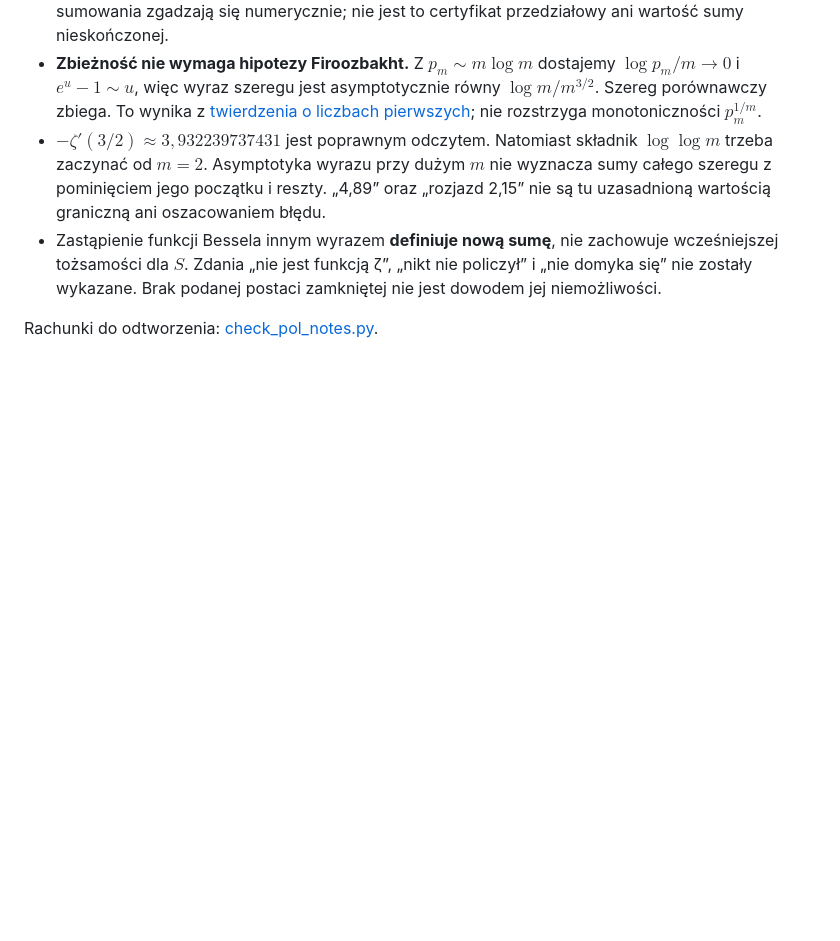
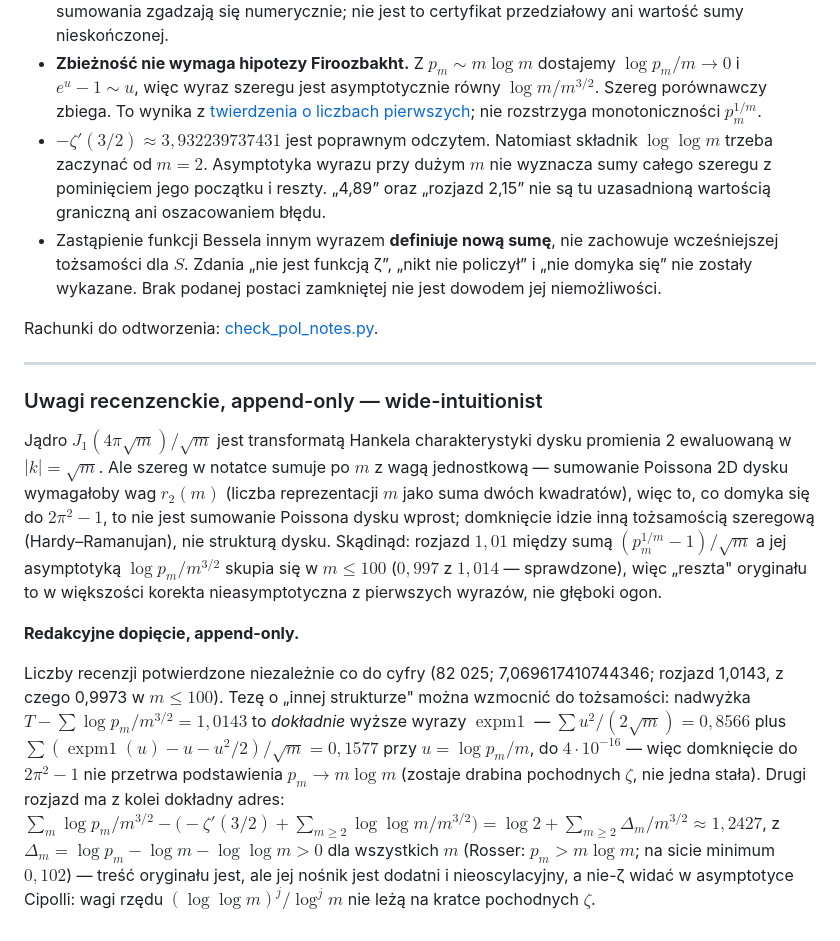
Before and after one commit to tectonic-buzz/teragon, a Markdown page: FARI/1187_Firoozbakht_seria.md, the part around the change. Rendered like a GitHub page; blank space fills up the shorter version.

Commit message:
Append wide+smol review to FARI/1187 Firoozbakht series
Wide-intuitionist: J₁ kernel is Hankel transform of disk characteristic,
but the series sums with unit weight — Poisson 2D would require r₂(m)
weights, so closure to 2π²−1 goes via Hardy–Ramanujan, not disk structure.
Residual 1.01 concentrates in m≤100 (0.997 of 1.014 — verified on sieve
to 2²⁰). Smol confirms digits and sharpens: excess is exactly higher
expm1 terms (0.8566 + 0.1577), second gap has positive non-oscillatory
support (Rosser Δ_m > 0), non-ζ visible in Cipolli asymptotics.

```diff
--- a/FARI/1187_Firoozbakht_seria.md
+++ b/FARI/1187_Firoozbakht_seria.md
@@ -48,3 +48,13 @@ Odpowiada to przejściu od twierdzenia o lokalnej gładkości do globalnej miary
 - Zastąpienie funkcji Bessela innym wyrazem **definiuje nową sumę**, nie zachowuje wcześniejszej tożsamości dla $S$. Zdania „nie jest funkcją ζ”, „nikt nie policzył” i „nie domyka się” nie zostały wykazane. Brak podanej postaci zamkniętej nie jest dowodem jej niemożliwości.
 
 Rachunki do odtworzenia: [check_pol_notes.py](tests/check_pol_notes.py).
+
+---
+
+### Uwagi recenzenckie, append-only — wide-intuitionist
+
+Jądro $J_1(4\pi\sqrt m)/\sqrt m$ jest transformatą Hankela charakterystyki dysku promienia 2 ewaluowaną w $|k|=\sqrt m$. Ale szereg w notatce sumuje po $m$ z wagą jednostkową — sumowanie Poissona 2D dysku wymagałoby wag $r_2(m)$ (liczba reprezentacji $m$ jako suma dwóch kwadratów), więc to, co domyka się do $2\pi^2-1$, to nie jest sumowanie Poissona dysku wprost; domknięcie idzie inną tożsamością szeregową (Hardy–Ramanujan), nie strukturą dysku. Skądinąd: rozjazd $1{,}01$ między sumą $(p_m^{1/m}-1)/\sqrt m$ a jej asymptotyką $\log p_m/m^{3/2}$ skupia się w $m\le100$ ($0{,}997$ z $1{,}014$ — sprawdzone), więc „reszta" oryginału to w większości korekta nieasymptotyczna z pierwszych wyrazów, nie głęboki ogon.
+
+**Redakcyjne dopięcie, append-only.**
+
+Liczby recenzji potwierdzone niezależnie co do cyfry (82 025; 7,069617410744346; rozjazd 1,0143, z czego 0,9973 w $m\le100$). Tezę o „innej strukturze" można wzmocnić do tożsamości: nadwyżka $T-\sum\log p_m/m^{3/2}=1{,}0143$ to *dokładnie* wyższe wyrazy $\operatorname{expm1}$ — $\sum u^2/(2\sqrt m)=0{,}8566$ plus $\sum(\operatorname{expm1}(u)-u-u^2/2)/\sqrt m=0{,}1577$ przy $u=\log p_m/m$, do $4\cdot10^{-16}$ — więc domknięcie do $2\pi^2-1$ nie przetrwa podstawienia $p_m\to m\log m$ (zostaje drabina pochodnych $\zeta$, nie jedna stała). Drugi rozjazd ma z kolei dokładny adres: $\sum_m\log p_m/m^{3/2}-\bigl(-\zeta'(3/2)+\sum_{m\ge2}\log\log m/m^{3/2}\bigr)=\log2+\sum_{m\ge2}\Delta_m/m^{3/2}\approx1{,}2427$, z $\Delta_m=\log p_m-\log m-\log\log m>0$ dla wszystkich $m$ (Rosser: $p_m>m\log m$; na sicie minimum $0{,}102$) — treść oryginału jest, ale jej nośnik jest dodatni i nieoscylacyjny, a nie-ζ widać w asymptotyce Cipolli: wagi rzędu $(\log\log m)^j/\log^j m$ nie leżą na kratce pochodnych $\zeta$.
```
